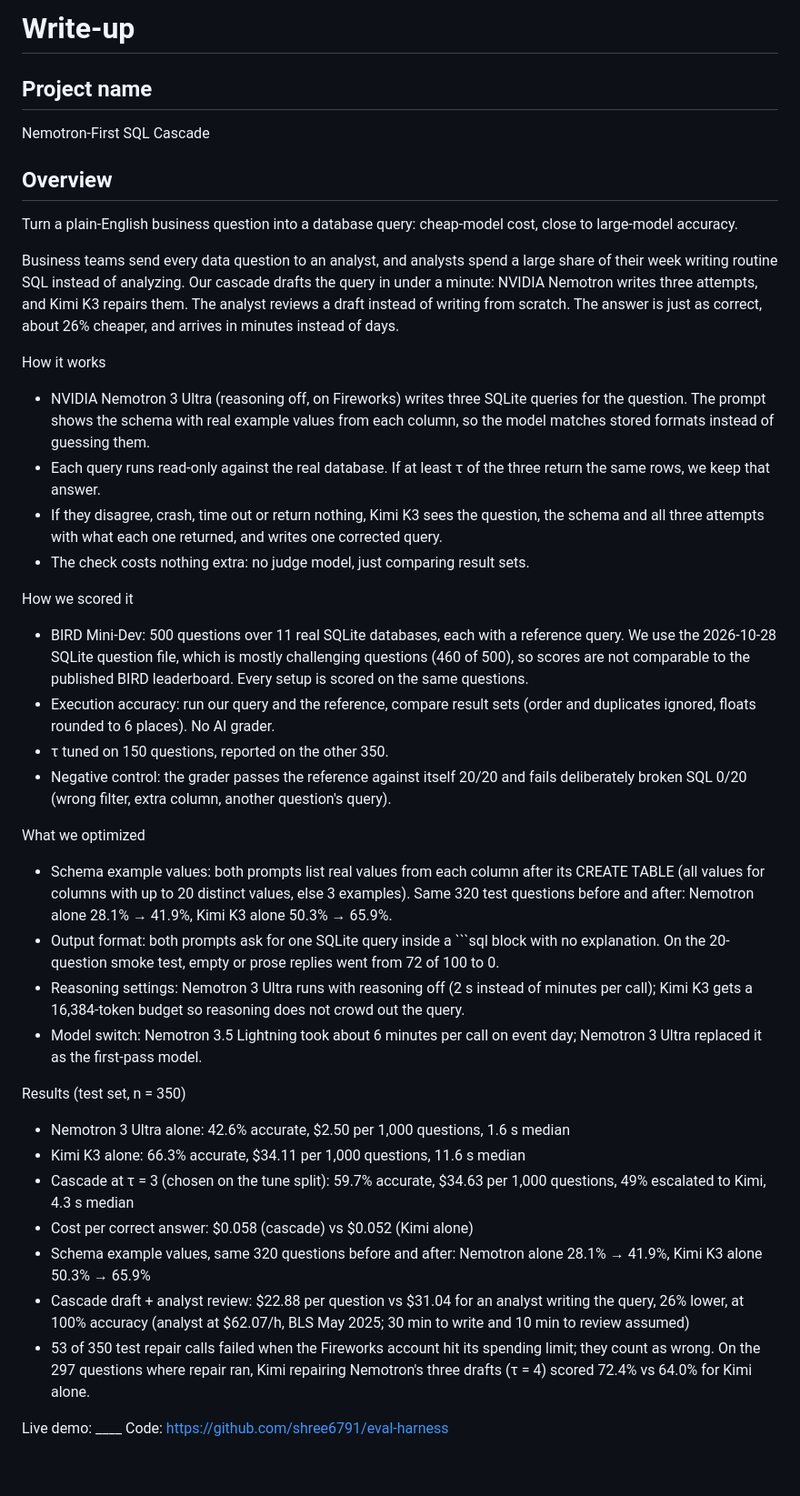
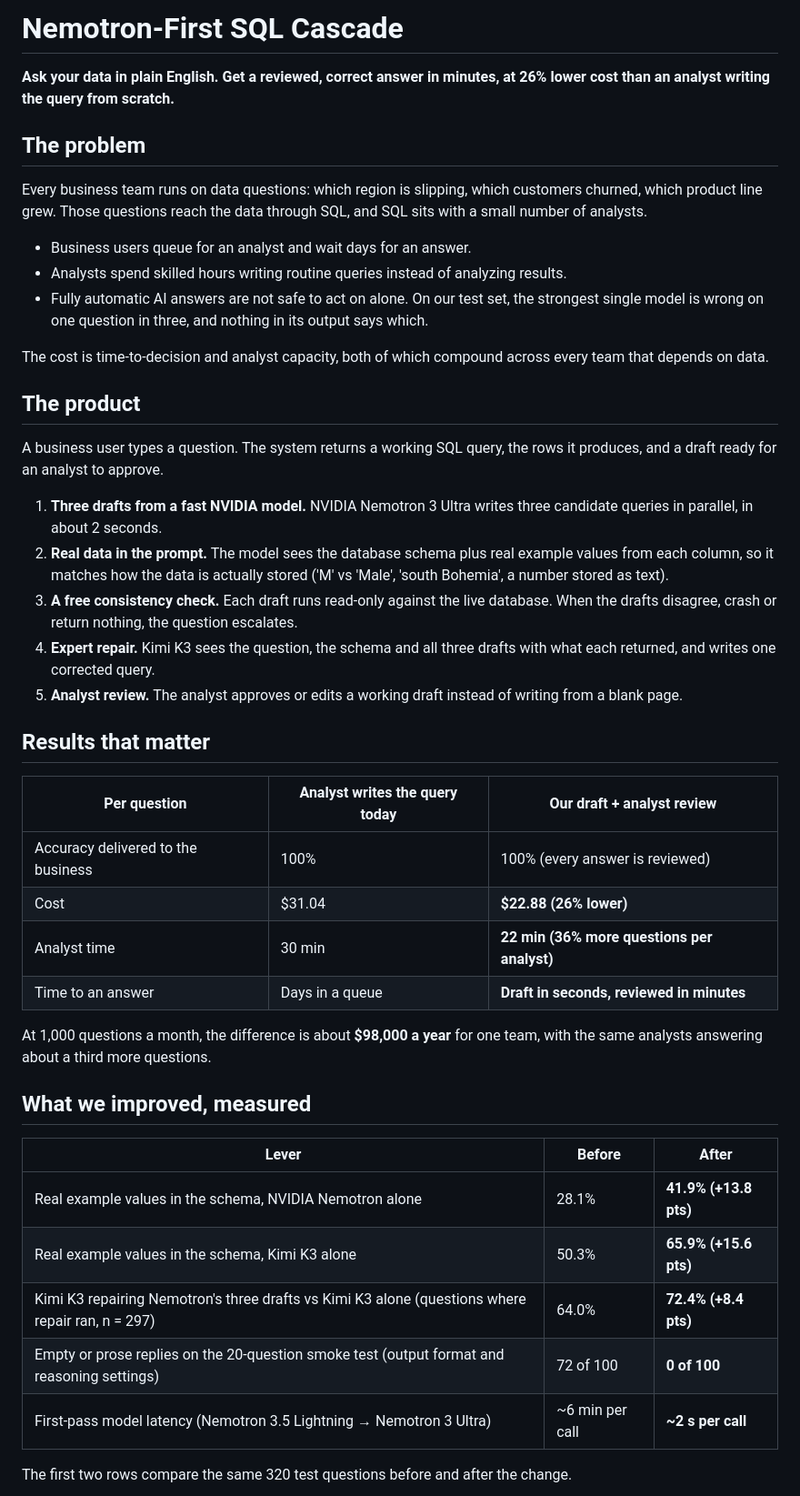
Before and after one commit to shree6791/eval-harness, a Markdown page: WRITEUP.md, the part around one of its changes. Shown at 91% size. Rendered like a GitHub page; blank space fills up the shorter version.

Commit message:
Rewrite the write-up as a customer pitch and add final charts
Co-Authored-By: Claude Opus 5.5 <noreply@anthropic.com>
Claude-Session: https://claude.ai/code/session_0199shEj4K3jS4RTQZqxa2Xg

````diff
--- a/WRITEUP.md
+++ b/WRITEUP.md
@@ -1,38 +1,47 @@
-# Write-up
+# Nemotron-First SQL Cascade
 
-## Project name
-Nemotron-First SQL Cascade
+**Ask your data in plain English. Get a reviewed, correct answer in minutes, at 26% lower cost than an analyst writing the query from scratch.**
 
-## Overview
-Turn a plain-English business question into a database query: cheap-model cost, close to large-model accuracy.
+## The problem
 
-Business teams send every data question to an analyst, and analysts spend a large share of their week writing routine SQL instead of analyzing. Our cascade drafts the query in under a minute: NVIDIA Nemotron writes three attempts, and Kimi K3 repairs them. The analyst reviews a draft instead of writing from scratch. The answer is just as correct, about 26% cheaper, and arrives in minutes instead of days.
+Every business team runs on data questions: which region is slipping, which customers churned, which product line grew. Those questions reach the data through SQL, and SQL sits with a small number of analysts.
 
-How it works
-- NVIDIA Nemotron 3 Ultra (reasoning off, on Fireworks) writes three SQLite queries for the question. The prompt shows the schema with real example values from each column, so the model matches stored formats instead of guessing them.
-- Each query runs read-only against the real database. If at least τ of the three return the same rows, we keep that answer.
-- If they disagree, crash, time out or return nothing, Kimi K3 sees the question, the schema and all three attempts with what each one returned, and writes one corrected query.
-- The check costs nothing extra: no judge model, just comparing result sets.
+- Business users queue for an analyst and wait days for an answer.
+- Analysts spend skilled hours writing routine queries instead of analyzing results.
+- Fully automatic AI answers are not safe to act on alone. On our test set, the strongest single model is wrong on one question in three, and nothing in its output says which.
 
-How we scored it
-- BIRD Mini-Dev: 500 questions over 11 real SQLite databases, each with a reference query. We use the 2026-10-28 SQLite question file, which is mostly challenging questions (460 of 500), so scores are not comparable to the published BIRD leaderboard. Every setup is scored on the same questions.
-- Execution accuracy: run our query and the reference, compare result sets (order and duplicates ignored, floats rounded to 6 places). No AI grader.
-- τ tuned on 150 questions, reported on the other 350.
-- Negative control: the grader passes the reference against itself 20/20 and fails deliberately broken SQL 0/20 (wrong filter, extra column, another question's query).
+The cost is time-to-decision and analyst capacity, both of which compound across every team that depends on data.
 
-What we optimized
-- Schema example values: both prompts list real values from each column after its CREATE TABLE (all values for columns with up to 20 distinct values, else 3 examples). Same 320 test questions before and after: Nemotron alone 28.1% → 41.9%, Kimi K3 alone 50.3% → 65.9%.
-- Output format: both prompts ask for one SQLite query inside a ```sql block with no explanation. On the 20-question smoke test, empty or prose replies went from 72 of 100 to 0.
-- Reasoning settings: Nemotron 3 Ultra runs with reasoning off (2 s instead of minutes per call); Kimi K3 gets a 16,384-token budget so reasoning does not crowd out the query.
-- Model switch: Nemotron 3.5 Lightning took about 6 minutes per call on event day; Nemotron 3 Ultra replaced it as the first-pass model.
+## The product
 
-Results (test set, n = 350)
-- Nemotron 3 Ultra alone: 42.6% accurate, $2.50 per 1,000 questions, 1.6 s median
-- Kimi K3 alone: 66.3% accurate, $34.11 per 1,000 questions, 11.6 s median
-- Cascade at τ = 3 (chosen on the tune split): 59.7% accurate, $34.63 per 1,000 questions, 49% escalated to Kimi, 4.3 s median
-- Cost per correct answer: $0.058 (cascade) vs $0.052 (Kimi alone)
-- Schema example values, same 320 questions before and after: Nemotron alone 28.1% → 41.9%, Kimi K3 alone 50.3% → 65.9%
-- Cascade draft + analyst review: $22.88 per question vs $31.04 for an analyst writing the query, 26% lower, at 100% accuracy (analyst at $62.07/h, BLS May 2025; 30 min to write and 10 min to review assumed)
-- 53 of 350 test repair calls failed when the Fireworks account hit its spending limit; they count as wrong. On the 297 questions where repair ran, Kimi repairing Nemotron's three drafts (τ = 4) scored 72.4% vs 64.0% for Kimi alone.
+A business user types a question. The system returns a working SQL query, the rows it produces, and a draft ready for an analyst to approve.
 
-Live demo: ____
+1. **Three drafts from a fast NVIDIA model.** NVIDIA Nemotron 3 Ultra writes three candidate queries in parallel, in about 2 seconds.
+2. **Real data in the prompt.** The model sees the database schema plus real example values from each column, so it matches how the data is actually stored ('M' vs 'Male', 'south Bohemia', a number stored as text).
+3. **A free consistency check.** Each draft runs read-only against the live database. When the drafts disagree, crash or return nothing, the question escalates.
+4. **Expert repair.** Kimi K3 sees the question, the schema and all three drafts with what each returned, and writes one corrected query.
+5. **Analyst review.** The analyst approves or edits a working draft instead of writing from a blank page.
+
+## Results that matter
+
+| Per question | Analyst writes the query today | Our draft + analyst review |
+| --- | --- | --- |
+| Accuracy delivered to the business | 100% | 100% (every answer is reviewed) |
+| Cost | $31.04 | **$22.88 (26% lower)** |
+| Analyst time | 30 min | **22 min (36% more questions per analyst)** |
+| Time to an answer | Days in a queue | **Draft in seconds, reviewed in minutes** |
+
+At 1,000 questions a month, the difference is about **$98,000 a year** for one team, with the same analysts answering about a third more questions.
+
+## What we improved, measured
+
+| Lever | Before | After |
+| --- | --- | --- |
+| Real example values in the schema, NVIDIA Nemotron alone | 28.1% | **41.9% (+13.8 pts)** |
+| Real example values in the schema, Kimi K3 alone | 50.3% | **65.9% (+15.6 pts)** |
+| Kimi K3 repairing Nemotron's three drafts vs Kimi K3 alone (questions where repair ran, n = 297) | 64.0% | **72.4% (+8.4 pts)** |
+| Empty or prose replies on the 20-question smoke test (output format and reasoning settings) | 72 of 100 | **0 of 100** |
+| First-pass model latency (Nemotron 3.5 Lightning → Nemotron 3 Ultra) | ~6 min per call | **~2 s per call** |
+
+The first two rows compare the same 320 test questions before and after the change.
+
````
Also changed, not shown: other parts of WRITEUP.md (+50 -7 lines), CHANGELOG.md (+1 -0 lines), results/chart_bars.png (added), results/chart_compare.png (added).
